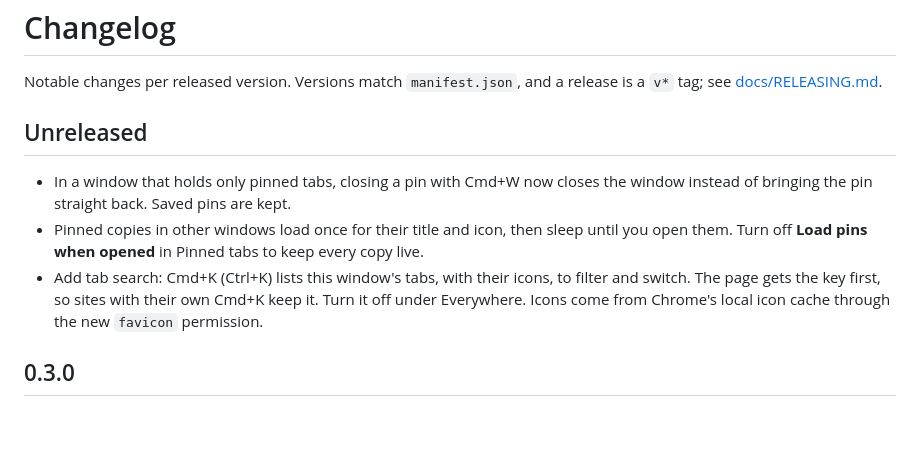
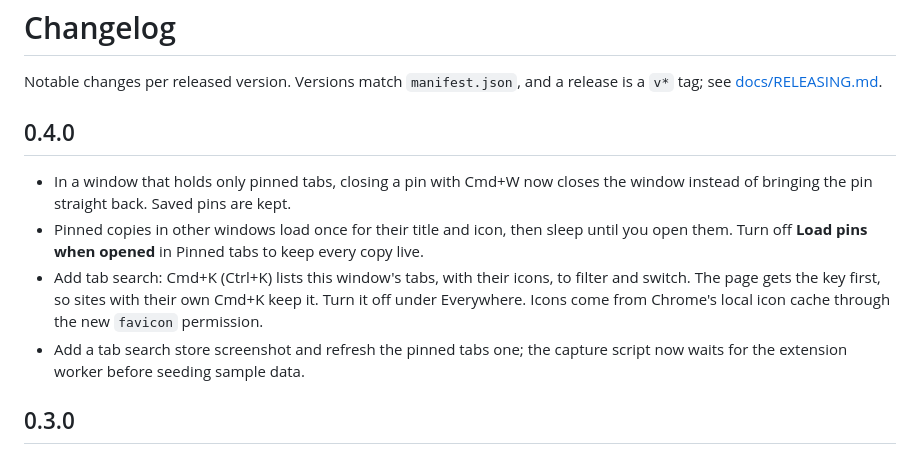
Before and after one commit to nishu-builder/smooth-surfer, a Markdown page: CHANGELOG.md, the part around the change. Rendered like a GitHub page; blank space fills up the shorter version.

```diff
--- a/CHANGELOG.md
+++ b/CHANGELOG.md
@@ -3,11 +3,12 @@
 Notable changes per released version. Versions match `manifest.json`, and a
 release is a `v*` tag; see [docs/RELEASING.md](docs/RELEASING.md).
 
-## Unreleased
+## 0.4.0
 
 - In a window that holds only pinned tabs, closing a pin with Cmd+W now closes the window instead of bringing the pin straight back. Saved pins are kept.
 - Pinned copies in other windows load once for their title and icon, then sleep until you open them. Turn off **Load pins when opened** in Pinned tabs to keep every copy live.
 - Add tab search: Cmd+K (Ctrl+K) lists this window's tabs, with their icons, to filter and switch. The page gets the key first, so sites with their own Cmd+K keep it. Turn it off under Everywhere. Icons come from Chrome's local icon cache through the new `favicon` permission.
+- Add a tab search store screenshot and refresh the pinned tabs one; the capture script now waits for the extension worker before seeding sample data.
 
 ## 0.3.0
 
```
Also changed, not shown: README.md (+3 -1 lines), docs/store-listing.md (+14 -7 lines), docs/store-assets/01-overview.png, docs/store-assets/03-hidden-posts.png, docs/store-assets/04-loading-delay.png, docs/store-assets/05-pinned-tabs.png, docs/store-assets/06-tab-search.png (added), 8 other files.
